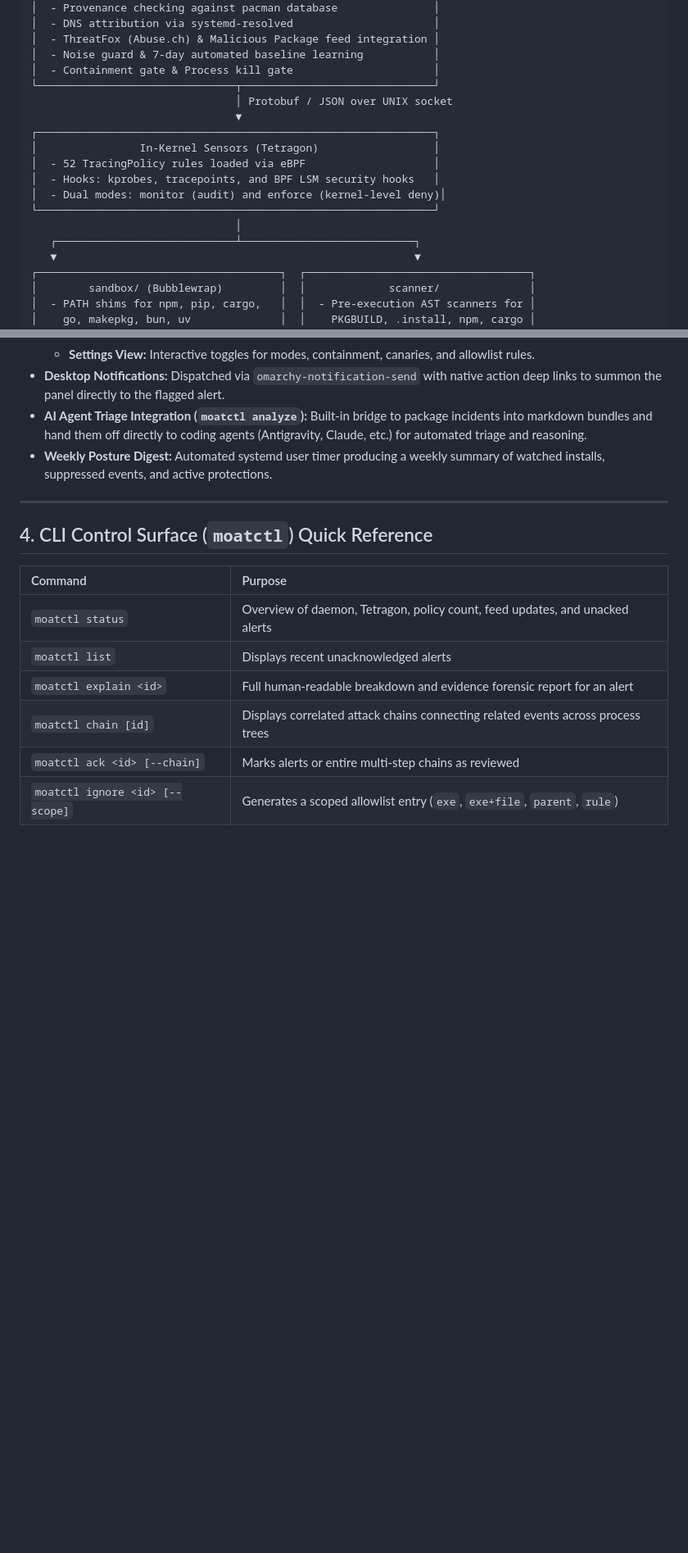
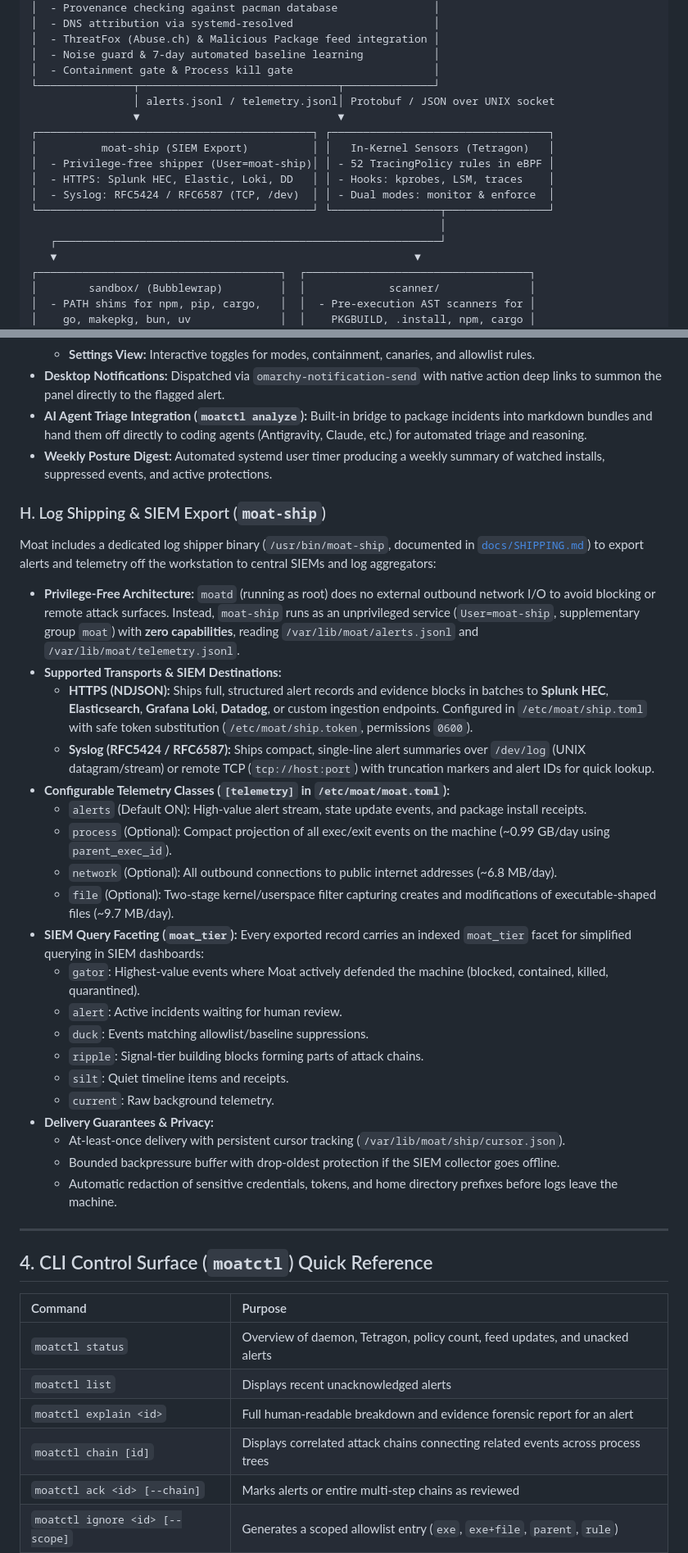
Before and after one commit to the2dl/omarchy-moat, a Markdown page: CURRENT_FEATS.md, 2 parts joined by grey strips. Shown at 82% size. Rendered like a GitHub page; blank space fills up the shorter version.

Commit message:
Document SIEM export and moat-ship log shipping in CURRENT_FEATS.md

```diff
--- a/CURRENT_FEATS.md
+++ b/CURRENT_FEATS.md
@@ -28,17 +28,17 @@ Moat consists of five integrated layers operating between the Linux kernel and t
 │  - ThreatFox (Abuse.ch) & Malicious Package feed integration │
 │  - Noise guard & 7-day automated baseline learning           │
 │  - Containment gate & Process kill gate                      │
-└───────────────────────────────┬──────────────────────────────┘
-                                │ Protobuf / JSON over UNIX socket
-                                ▼
-┌──────────────────────────────────────────────────────────────┐
-│                In-Kernel Sensors (Tetragon)                  │
-│  - 52 TracingPolicy rules loaded via eBPF                    │
-│  - Hooks: kprobes, tracepoints, and BPF LSM security hooks   │
-│  - Dual modes: monitor (audit) and enforce (kernel-level deny)│
-└──────────────────────────────────────────────────────────────┘
-                                │
-   ┌────────────────────────────┴───────────────────────────┐
+└───────────────┬───────────────────────────────┬──────────────┘
+                │ alerts.jsonl / telemetry.jsonl│ Protobuf / JSON over UNIX socket
+                ▼                               ▼
+┌───────────────────────────────────────────┐ ┌──────────────────────────────────┐
+│          moat-ship (SIEM Export)          │ │   In-Kernel Sensors (Tetragon)   │
+│  - Privilege-free shipper (User=moat-ship)│ │ - 52 TracingPolicy rules in eBPF │
+│  - HTTPS: Splunk HEC, Elastic, Loki, DD   │ │ - Hooks: kprobes, LSM, traces    │
+│  - Syslog: RFC5424 / RFC6587 (TCP, /dev)  │ │ - Dual modes: monitor & enforce  │
+└───────────────────────────────────────────┘ └─────────────────┬────────────────┘
+                                                                │
+   ┌────────────────────────────────────────────────────────────┘
    ▼                                                        ▼
 ┌──────────────────────────────────────┐  ┌───────────────────────────────────┐
 │        sandbox/ (Bubblewrap)         │  │             scanner/              │
@@ -176,6 +176,29 @@ Provides zero-false-positive detection tripwires and supervisory health checks.
 * **AI Agent Triage Integration (`moatctl analyze`):** Built-in bridge to package incidents into markdown bundles and hand them off directly to coding agents (Antigravity, Claude, etc.) for automated triage and reasoning.
 * **Weekly Posture Digest:** Automated systemd user timer producing a weekly summary of watched installs, suppressed events, and active protections.
 
+### H. Log Shipping & SIEM Export (`moat-ship`)
+Moat includes a dedicated log shipper binary (`/usr/bin/moat-ship`, documented in [`docs/SHIPPING.md`](docs/SHIPPING.md)) to export alerts and telemetry off the workstation to central SIEMs and log aggregators:
+* **Privilege-Free Architecture:** `moatd` (running as root) does no external outbound network I/O to avoid blocking or remote attack surfaces. Instead, `moat-ship` runs as an unprivileged service (`User=moat-ship`, supplementary group `moat`) with **zero capabilities**, reading `/var/lib/moat/alerts.jsonl` and `/var/lib/moat/telemetry.jsonl`.
+* **Supported Transports & SIEM Destinations:**
+  * **HTTPS (NDJSON):** Ships full, structured alert records and evidence blocks in batches to **Splunk HEC**, **Elasticsearch**, **Grafana Loki**, **Datadog**, or custom ingestion endpoints. Configured in `/etc/moat/ship.toml` with safe token substitution (`/etc/moat/ship.token`, permissions `0600`).
+  * **Syslog (RFC5424 / RFC6587):** Ships compact, single-line alert summaries over `/dev/log` (UNIX datagram/stream) or remote TCP (`tcp://host:port`) with truncation markers and alert IDs for quick lookup.
+* **Configurable Telemetry Classes (`[telemetry]` in `/etc/moat/moat.toml`):**
+  * `alerts` (Default ON): High-value alert stream, state update events, and package install receipts.
+  * `process` (Optional): Compact projection of all exec/exit events on the machine (~0.99 GB/day using `parent_exec_id`).
+  * `network` (Optional): All outbound connections to public internet addresses (~6.8 MB/day).
+  * `file` (Optional): Two-stage kernel/userspace filter capturing creates and modifications of executable-shaped files (~9.7 MB/day).
+* **SIEM Query Faceting (`moat_tier`):** Every exported record carries an indexed `moat_tier` facet for simplified querying in SIEM dashboards:
+  * `gator`: Highest-value events where Moat actively defended the machine (blocked, contained, killed, quarantined).
+  * `alert`: Active incidents waiting for human review.
+  * `duck`: Events matching allowlist/baseline suppressions.
+  * `ripple`: Signal-tier building blocks forming parts of attack chains.
+  * `silt`: Quiet timeline items and receipts.
+  * `current`: Raw background telemetry.
+* **Delivery Guarantees & Privacy:**
+  * At-least-once delivery with persistent cursor tracking (`/var/lib/moat/ship/cursor.json`).
+  * Bounded backpressure buffer with drop-oldest protection if the SIEM collector goes offline.
+  * Automatic redaction of sensitive credentials, tokens, and home directory prefixes before logs leave the machine.
+
 ---
 
 ## 4. CLI Control Surface (`moatctl`) Quick Reference
```
